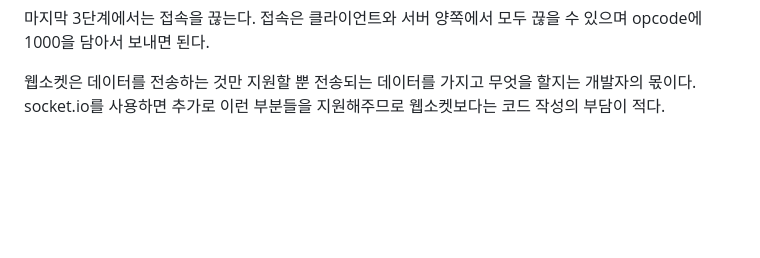
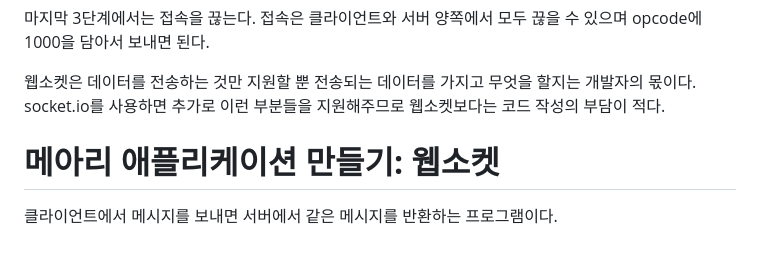
Before and after one commit to akm4545/nodejs_study, a Markdown page: chapter14/README.MD, the part around the change. Rendered like a GitHub page; blank space fills up the shorter version.

Commit message:
chapter14

```diff
--- a/chapter14/README.MD
+++ b/chapter14/README.MD
@@ -62,3 +62,6 @@ Sec-WebSocket-Accept는 클라이언트로부터 받은 키를 사용해 계산
 
 웹소켓은 데이터를 전송하는 것만 지원할 뿐 전송되는 데이터를 가지고 무엇을 할지는 개발자의 몫이다. socket.io를 사용하면 추가로 이런 부분들을
 지원해주므로 웹소켓보다는 코드 작성의 부담이 적다.
+
+# **메아리 애플리케이션 만들기: 웹소켓**
+클라이언트에서 메시지를 보내면 서버에서 같은 메시지를 반환하는 프로그램이다.
```
